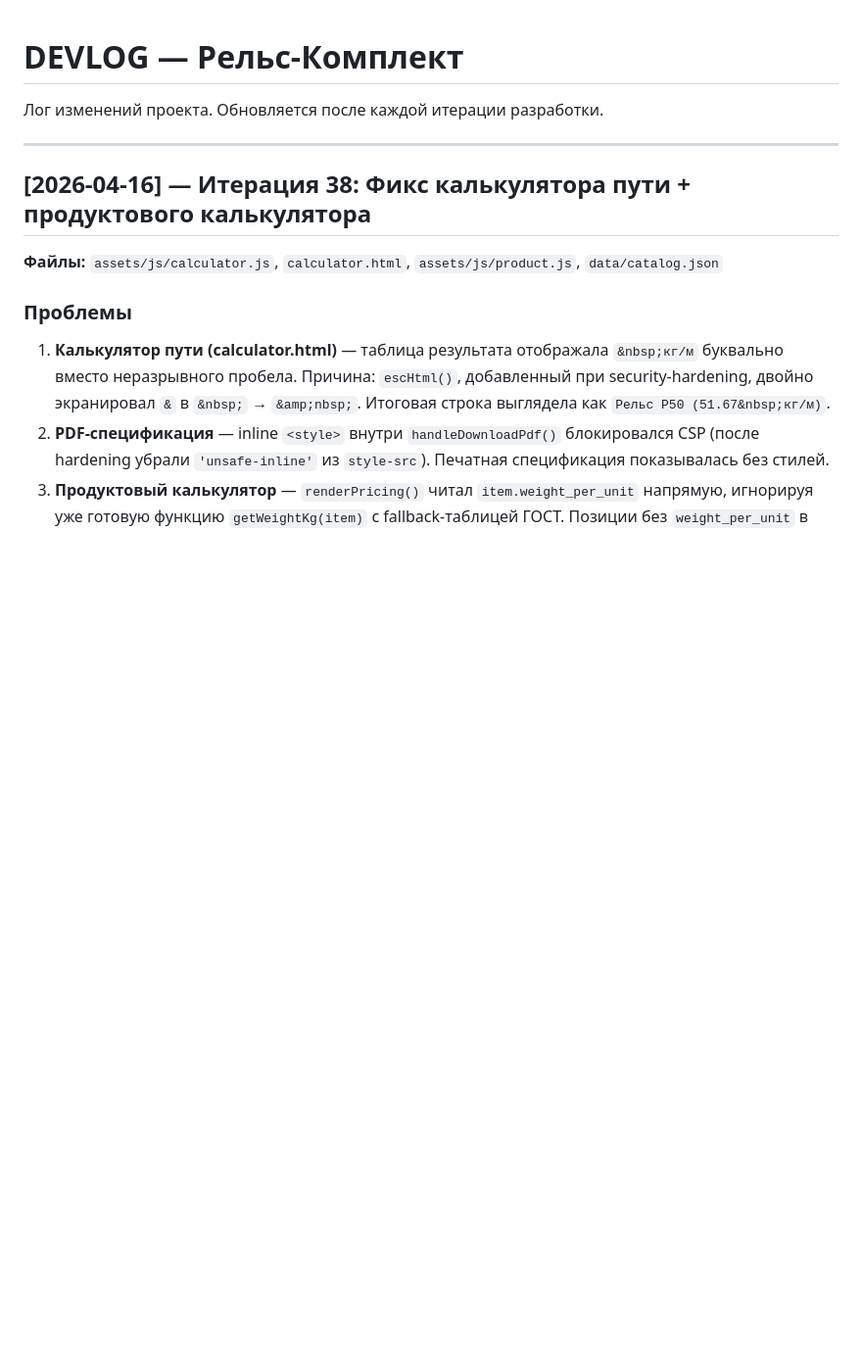
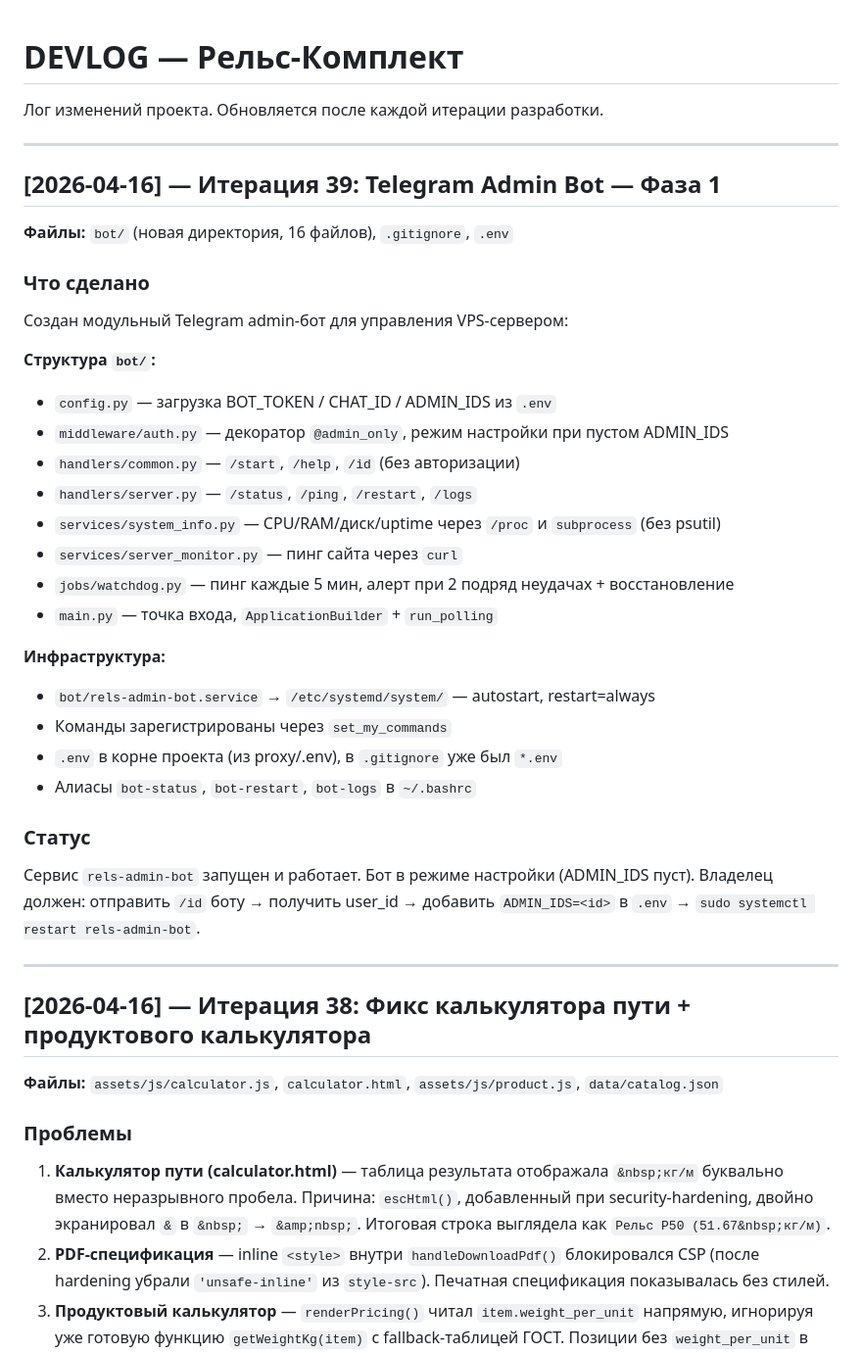
Before and after one commit to ma3str0o0/rels-komplekt, a Markdown page: docs/DEVLOG.md, the part around the change. Shown at 98% size. GitHub-like rendering; blank space fills up the shorter version.

Commit message:
docs: DEVLOG итерация 39 — telegram admin bot фаза 1

```diff
--- a/docs/DEVLOG.md
+++ b/docs/DEVLOG.md
@@ -1,6 +1,35 @@
 # DEVLOG — Рельс-Комплект
 
 Лог изменений проекта. Обновляется после каждой итерации разработки.
+
+---
+
+## [2026-04-16] — Итерация 39: Telegram Admin Bot — Фаза 1
+
+**Файлы:** `bot/` (новая директория, 16 файлов), `.gitignore`, `.env`
+
+### Что сделано
+
+Создан модульный Telegram admin-бот для управления VPS-сервером:
+
+**Структура `bot/`:**
+- `config.py` — загрузка BOT_TOKEN / CHAT_ID / ADMIN_IDS из `.env`
+- `middleware/auth.py` — декоратор `@admin_only`, режим настройки при пустом ADMIN_IDS
+- `handlers/common.py` — `/start`, `/help`, `/id` (без авторизации)
+- `handlers/server.py` — `/status`, `/ping`, `/restart`, `/logs`
+- `services/system_info.py` — CPU/RAM/диск/uptime через `/proc` и `subprocess` (без psutil)
+- `services/server_monitor.py` — пинг сайта через `curl`
+- `jobs/watchdog.py` — пинг каждые 5 мин, алерт при 2 подряд неудачах + восстановление
+- `main.py` — точка входа, `ApplicationBuilder` + `run_polling`
+
+**Инфраструктура:**
+- `bot/rels-admin-bot.service` → `/etc/systemd/system/` — autostart, restart=always
+- Команды зарегистрированы через `set_my_commands`
+- `.env` в корне проекта (из proxy/.env), в `.gitignore` уже был `*.env`
+- Алиасы `bot-status`, `bot-restart`, `bot-logs` в `~/.bashrc`
+
+### Статус
+Сервис `rels-admin-bot` запущен и работает. Бот в режиме настройки (ADMIN_IDS пуст). Владелец должен: отправить `/id` боту → получить user_id → добавить `ADMIN_IDS=<id>` в `.env` → `sudo systemctl restart rels-admin-bot`.
 
 ---
 
```
